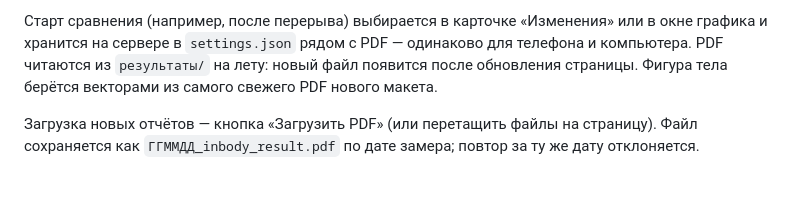
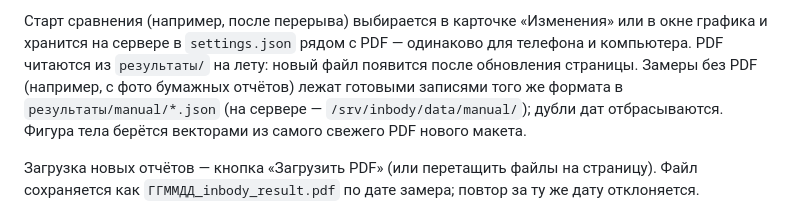
Before and after one commit to 6eccmepTHblu/inbody, a Markdown page: README.md, the part around the change. GitHub-like rendering; blank space fills up the shorter version.

Commit message:
README: замеры без PDF в manual/*.json
Co-Authored-By: Claude Opus 5.5 <noreply@anthropic.com>

```diff
--- a/README.md
+++ b/README.md
@@ -29,6 +29,8 @@ python app.py        # http://127.0.0.1:8000
 Старт сравнения (например, после перерыва) выбирается в карточке «Изменения» или в окне графика и
 хранится на сервере в `settings.json` рядом с PDF — одинаково для телефона и компьютера.
 PDF читаются из `результаты/` на лету: новый файл появится после обновления страницы.
+Замеры без PDF (например, с фото бумажных отчётов) лежат готовыми записями того же формата
+в `результаты/manual/*.json` (на сервере — `/srv/inbody/data/manual/`); дубли дат отбрасываются.
 Фигура тела берётся векторами из самого свежего PDF нового макета.
 
 Загрузка новых отчётов — кнопка «Загрузить PDF» (или перетащить файлы на страницу).
```
